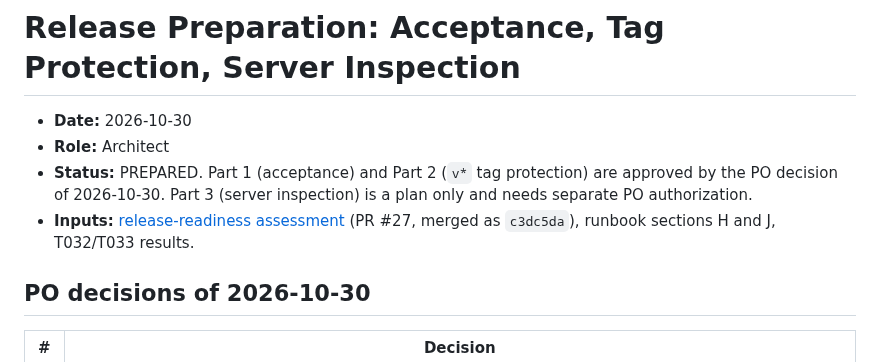
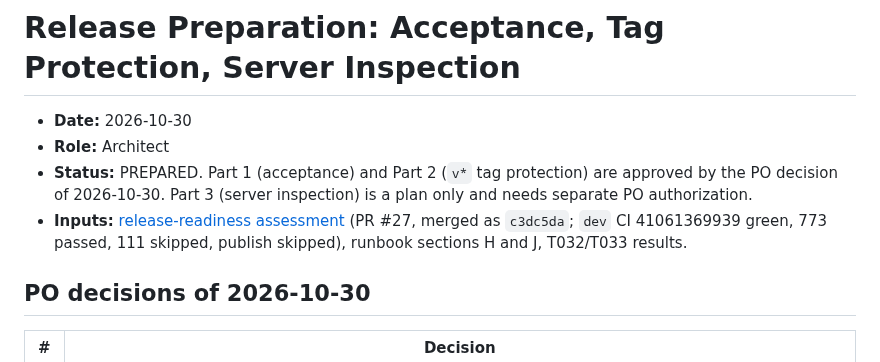
Before and after one commit to jonnabio/Mentor-Pro, a Markdown page: docs/planning/2026-10-30-release-acceptance-and-inspection-plan.md, the part around the change. Drawn GitHub-style.

```diff
--- a/docs/planning/2026-10-30-release-acceptance-and-inspection-plan.md
+++ b/docs/planning/2026-10-30-release-acceptance-and-inspection-plan.md
@@ -6,7 +6,8 @@
   protection) are approved by the PO decision of 2026-10-30. Part 3 (server
   inspection) is a plan only and needs separate PO authorization.
 - **Inputs:** [release-readiness assessment](2026-10-29-release-readiness-assessment.md)
-  (PR #27, merged as `c3dc5da`), runbook sections H and J, T032/T033
+  (PR #27, merged as `c3dc5da`; `dev` CI 41061369939 green, 773
+  passed, 111 skipped, publish skipped), runbook sections H and J, T032/T033
   results.
 
 ## PO decisions of 2026-10-30
```
Also changed, not shown: docs/context/ACTIVE_CONTEXT.md (+3 -1 lines).
